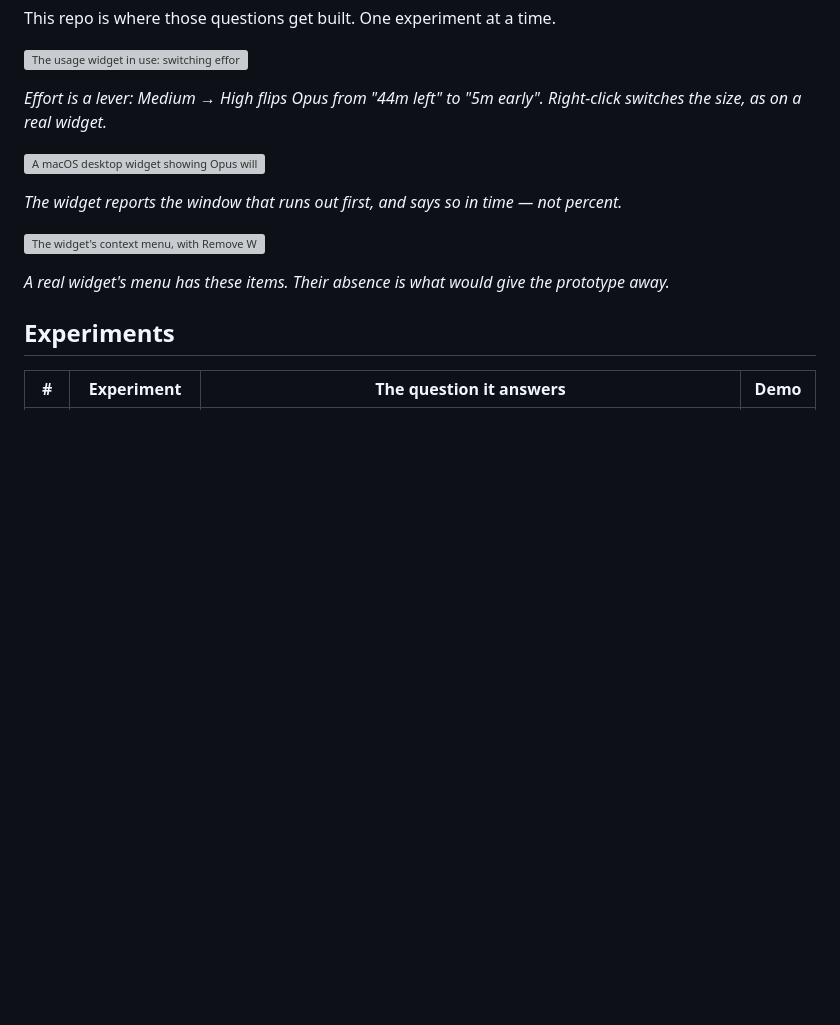
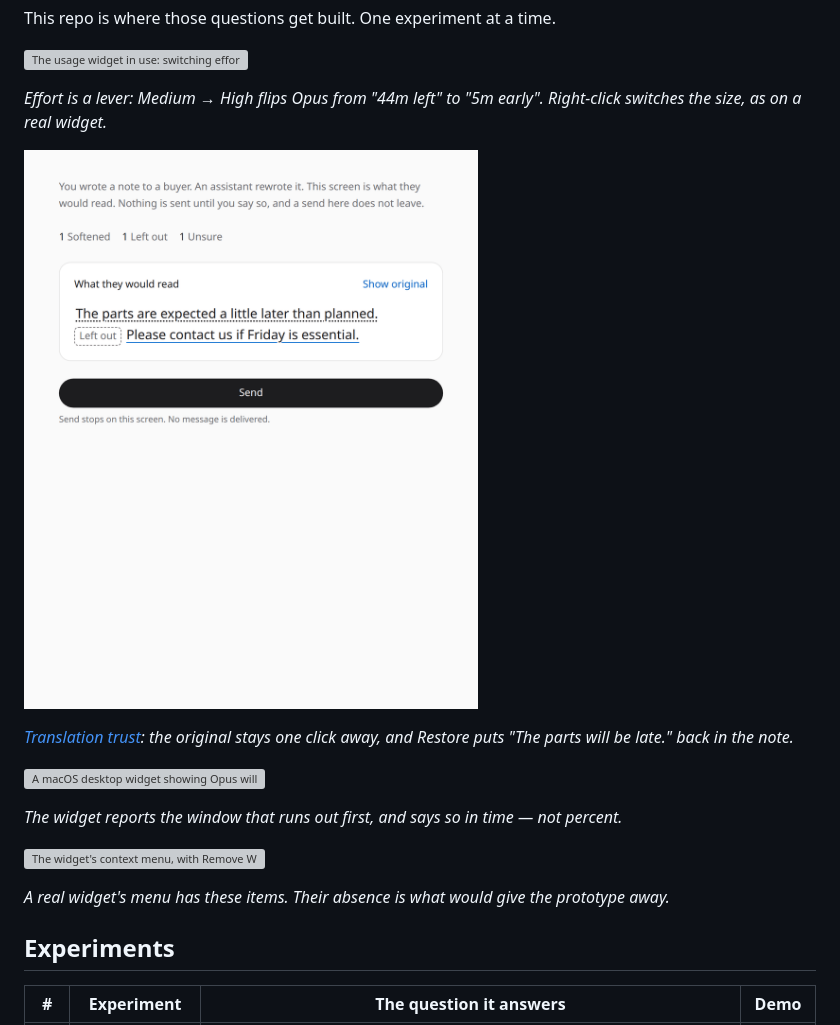
Before and after one commit to sergushkincom/agentic-ux-lab, a Markdown page: README.md, the part around the change. Rendered like a GitHub page; pictures changed too: docs/translation-trust.gif (added); blank space fills up the shorter version; grey boxes are pictures that could not be loaded.

```diff
--- a/README.md
+++ b/README.md
@@ -12,6 +12,10 @@ This repo is where those questions get built. One experiment at a time.
 ![The usage widget in use: switching effort from Medium to High turns Opus from "44m left" to "5m early", then the large size shows the same flip with the advisory "Medium effort would last past the reset."](./docs/usage-widget.gif)
 
 *Effort is a lever: Medium → High flips Opus from "44m left" to "5m early". Right-click switches the size, as on a real widget.*
+
+[![Translation trust: the rewrite marks a softened line, a left-out cause, and an unsure sentence. Show original, open the softened line, and Restore puts "The parts will be late." back.](./docs/translation-trust.gif)](https://agentic-ux-lab.vercel.app/experiments/translation-trust)
+
+*[Translation trust](https://agentic-ux-lab.vercel.app/experiments/translation-trust): the original stays one click away, and Restore puts "The parts will be late." back in the note.*
 
 ![A macOS desktop widget showing Opus will run out about 18 minutes before its limit resets](./preview.png)
 
```
Also changed, not shown: docs/PROJECT.md (added, +65 -0 lines).
